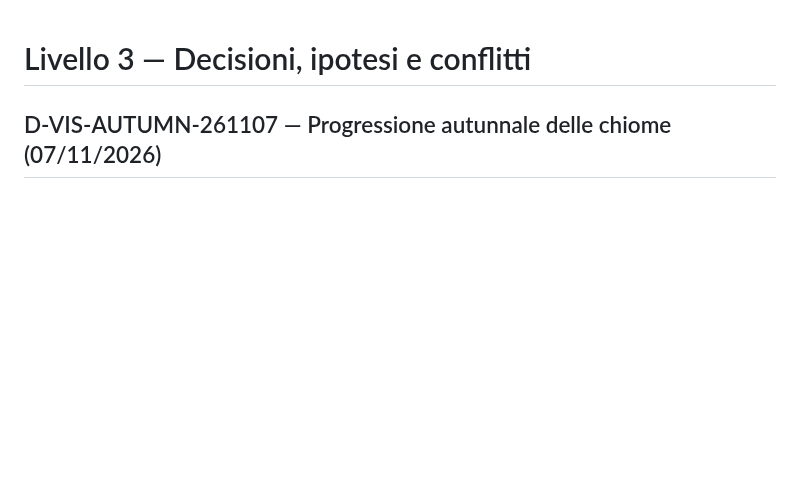
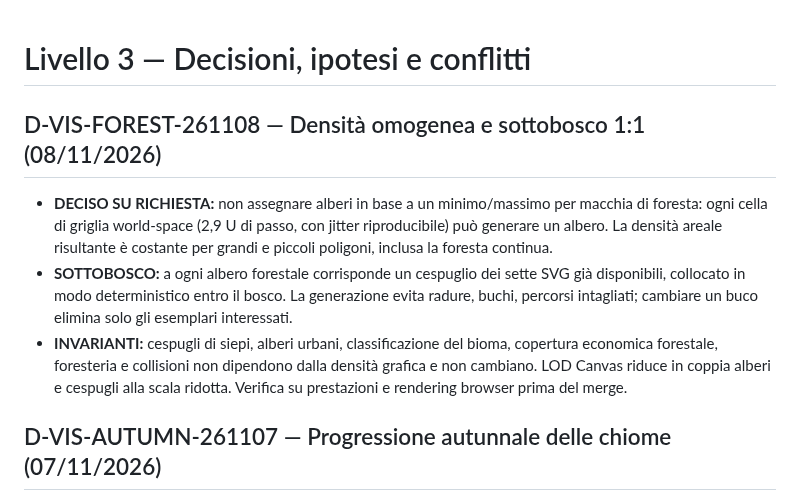
Before and after one commit to erykwest/CONQUER, a Markdown page: docs/context/DECISIONS.md, the part around the change. GitHub-like rendering; blank space fills up the shorter version.

Commit message:
docs(decisions): define area-uniform woodland and 1:1 understory contract

```diff
--- a/docs/context/DECISIONS.md
+++ b/docs/context/DECISIONS.md
@@ -1,4 +1,11 @@
 # Livello 3 — Decisioni, ipotesi e conflitti
+
+## D-VIS-FOREST-261108 — Densità omogenea e sottobosco 1:1 (08/11/2026)
+
+- **DECISO SU RICHIESTA:** non assegnare alberi in base a un minimo/massimo per macchia di foresta: ogni cella di griglia world-space (2,9 U di passo, con jitter riproducibile) può generare un albero. La densità areale risultante è costante per grandi e piccoli poligoni, inclusa la foresta continua.
+- **SOTTOBOSCO:** a ogni albero forestale corrisponde un cespuglio dei sette SVG già disponibili, collocato in modo deterministico entro il bosco. La generazione evita radure, buchi, percorsi intagliati; cambiare un buco elimina solo gli esemplari interessati.
+- **INVARIANTI:** cespugli di siepi, alberi urbani, classificazione del bioma, copertura economica forestale, foresteria e collisioni non dipendono dalla densità grafica e non cambiano. LOD Canvas riduce in coppia alberi e cespugli alla scala ridotta. Verifica su prestazioni e rendering browser prima del merge.
+
 
 ## D-VIS-AUTUMN-261107 — Progressione autunnale delle chiome (07/11/2026)
 
```
